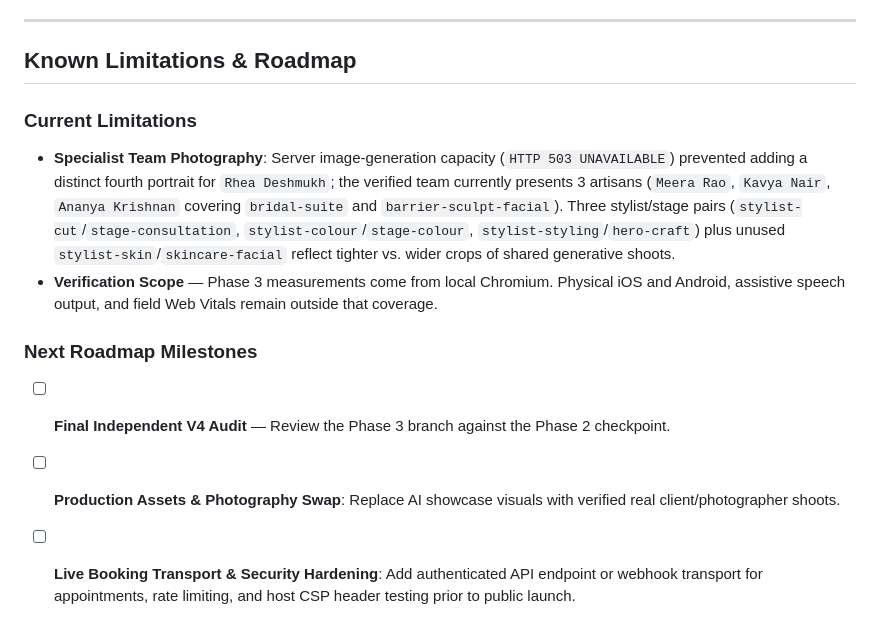
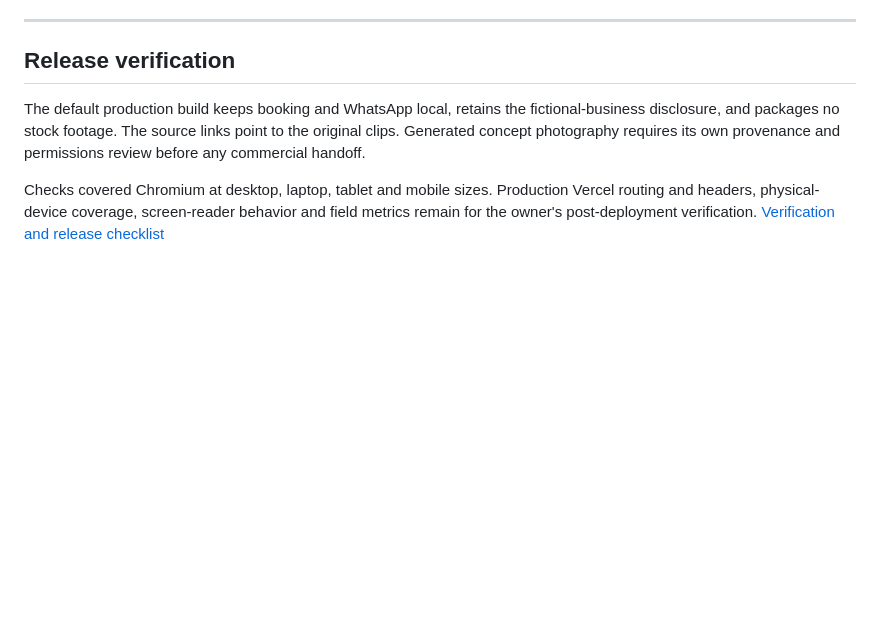
Before and after one commit to akshat-j1/AERA, a Markdown page: README.md, the part around one of its changes. Drawn GitHub-style; blank space fills up the shorter version.

```diff
--- a/README.md
+++ b/README.md
@@ -213,13 +213,8 @@ Rebranding AERA for a live salon client requires editing config files rather tha
 
 ---
 
-## Known Limitations & Roadmap
+## Release verification
 
-### Current Limitations
-- **Specialist Team Photography**: Server image-generation capacity (`HTTP 503 UNAVAILABLE`) prevented adding a distinct fourth portrait for `Rhea Deshmukh`; the verified team currently presents 3 artisans (`Meera Rao`, `Kavya Nair`, `Ananya Krishnan` covering `bridal-suite` and `barrier-sculpt-facial`). Three stylist/stage pairs (`stylist-cut`/`stage-consultation`, `stylist-colour`/`stage-colour`, `stylist-styling`/`hero-craft`) plus unused `stylist-skin`/`skincare-facial` reflect tighter vs. wider crops of shared generative shoots.
-- **Verification Scope** — Phase 3 measurements come from local Chromium. Physical iOS and Android, assistive speech output, and field Web Vitals remain outside that coverage.
+The default production build keeps booking and WhatsApp local, retains the fictional-business disclosure, and packages no stock footage. The source links point to the original clips. Generated concept photography requires its own provenance and permissions review before any commercial handoff.
 
-### Next Roadmap Milestones
-- [ ] **Final Independent V4 Audit** — Review the Phase 3 branch against the Phase 2 checkpoint.
-- [ ] **Production Assets & Photography Swap**: Replace AI showcase visuals with verified real client/photographer shoots.
-- [ ] **Live Booking Transport & Security Hardening**: Add authenticated API endpoint or webhook transport for appointments, rate limiting, and host CSP header testing prior to public launch.
+Checks covered Chromium at desktop, laptop, tablet and mobile sizes. Production Vercel routing and headers, physical-device coverage, screen-reader behavior and field metrics remain for the owner's post-deployment verification. [Verification and release checklist](docs/V4_FINAL_MOTION.md)
```
Also changed, not shown: other parts of README.md (+10 -10 lines), docs/V4_FINAL_MOTION.md (+2 -2 lines), docs/screenshots/01-entrance-closed.jpg, docs/screenshots/02-hero-desktop.jpg, docs/screenshots/03-living-mirrors.jpg, docs/screenshots/04-before-after-comparison.jpg, docs/screenshots/05-stylists-editorial.jpg, docs/screenshots/07-mobile-hero.jpg, 1 other file.
